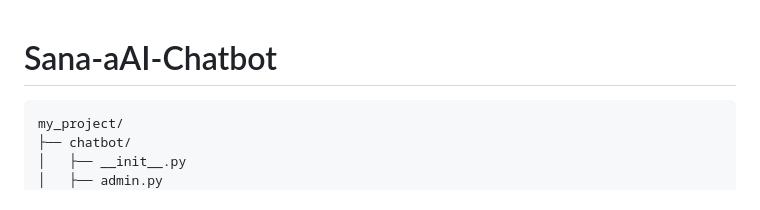
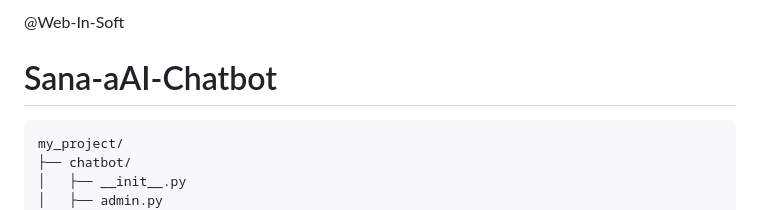
Before and after one commit to Abdullah-Almsaodi/Sana-aAi, a Markdown page: README.md, the part around the change. GitHub-like rendering.

````diff
--- a/README.md
+++ b/README.md
@@ -1,3 +1,4 @@
+@Web-In-Soft
 # Sana-aAI-Chatbot
 
 ```plaintext
````
